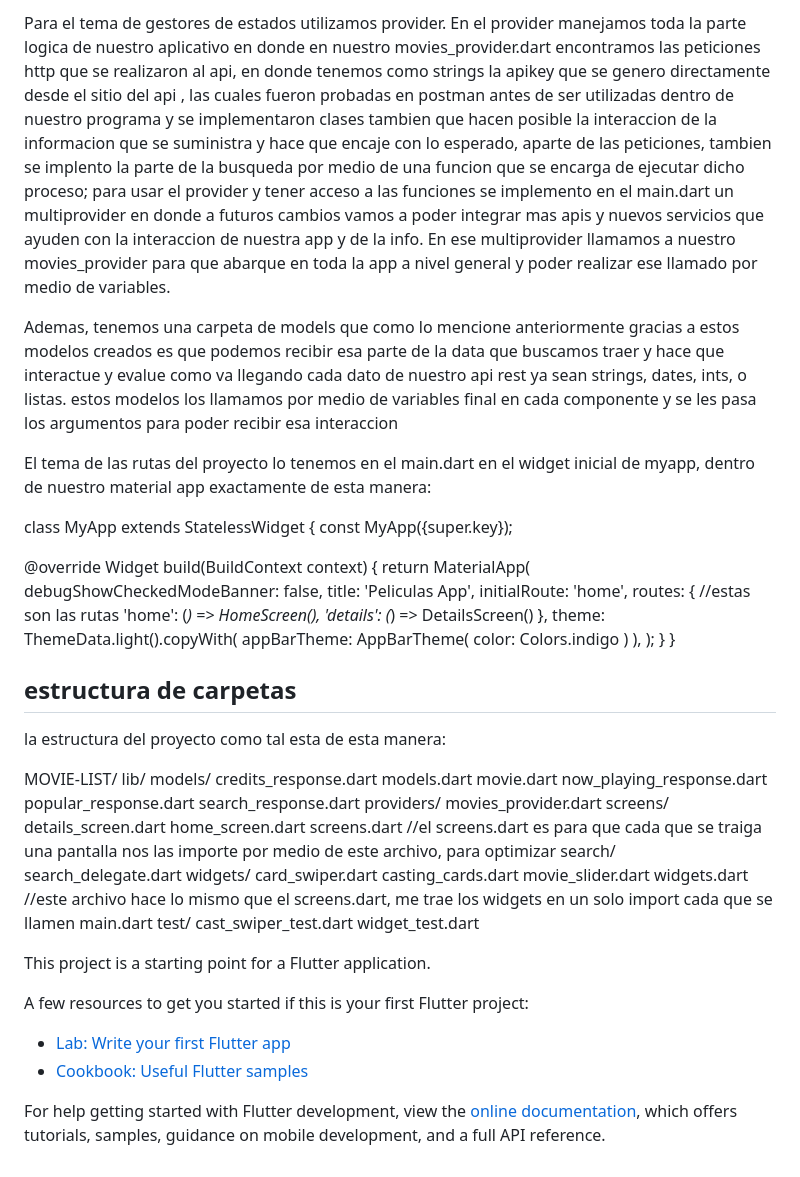
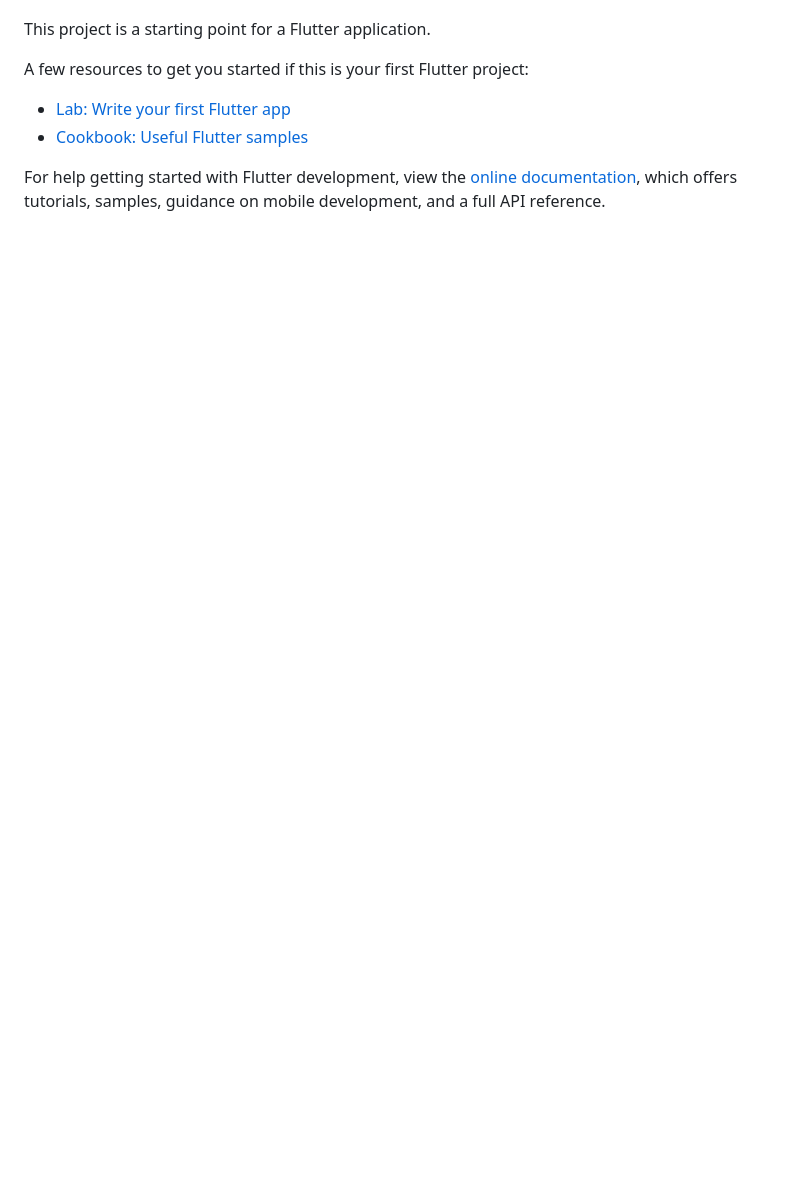
Before and after one commit to sebastian-monroy/prueba-tecnica-flutter, a Markdown page: README.md, the part around one of its changes. Drawn GitHub-style; blank space fills up the shorter version.

```diff
--- a/README.md
+++ b/README.md
@@ -33,62 +71,4 @@ Por otra parte, el tema de las pantallas esta ubicado en la carpeta screens que
 
-Para el tema de gestores de estados utilizamos provider. En el provider manejamos toda la parte logica de nuestro aplicativo en donde en nuestro movies_provider.dart encontramos las peticiones http que se realizaron al api, en donde tenemos como strings la apikey que se genero directamente desde el sitio del api , las cuales fueron probadas en postman antes de ser utilizadas dentro de nuestro programa y se implementaron clases tambien que hacen posible la interaccion de la informacion que se suministra y hace que encaje con lo esperado, aparte de las peticiones, tambien se implento la parte de la busqueda por medio de una funcion que se encarga de ejecutar dicho proceso; para usar el provider y tener acceso a las funciones se implemento en el main.dart un multiprovider en donde a futuros cambios vamos a poder integrar mas apis y nuevos servicios que ayuden con la interaccion de nuestra app y de la info. En ese multiprovider llamamos a nuestro movies_provider para que abarque en toda la app a nivel general y poder realizar ese llamado por medio de variables.
-
-Ademas, tenemos una carpeta de models que como lo mencione anteriormente gracias a estos modelos creados es que podemos recibir esa parte de la data que buscamos traer y hace que interactue y evalue como va llegando cada dato de nuestro api rest ya sean strings, dates, ints, o listas. estos modelos los llamamos por medio de variables final en cada componente y se les pasa los argumentos para poder recibir esa interaccion
-
-
-El tema de las rutas del proyecto lo tenemos en el main.dart en el widget inicial de myapp, dentro de nuestro material app exactamente de esta manera:
-
-class MyApp extends StatelessWidget {
-  const MyApp({super.key});
-
-  @override
-  Widget build(BuildContext context) {
-    return MaterialApp(
-      debugShowCheckedModeBanner: false,
-      title: 'Peliculas App',
-      initialRoute: 'home',
-      routes: { //estas son las rutas
-        'home': (_) => HomeScreen(),
-        'details': (_) => DetailsScreen()
-      },
-      theme: ThemeData.light().copyWith(
-        appBarTheme: AppBarTheme(
-          color: Colors.indigo
-        )
-      ),
-    );
-  }
-}
-
-## estructura de carpetas
-la estructura del proyecto como tal esta de esta manera:
-
-MOVIE-LIST/
-lib/
-  models/
-    credits_response.dart
-    models.dart
-    movie.dart
-    now_playing_response.dart
-    popular_response.dart
-    search_response.dart
-  providers/
-    movies_provider.dart
-  screens/
-    details_screen.dart
-    home_screen.dart
-    screens.dart //el screens.dart es para que cada que se traiga una pantalla nos las importe por medio de este archivo, para optimizar
-  search/
-    search_delegate.dart
-  widgets/
-    card_swiper.dart
-    casting_cards.dart
-    movie_slider.dart
-    widgets.dart //este archivo hace lo mismo que el screens.dart, me trae los widgets en un solo import cada que se llamen
-main.dart
-test/
-  cast_swiper_test.dart
-  widget_test.dart
 
 This project is a starting point for a Flutter application.
 
```
Also changed, not shown: other parts of README.md (+54 -16 lines).
